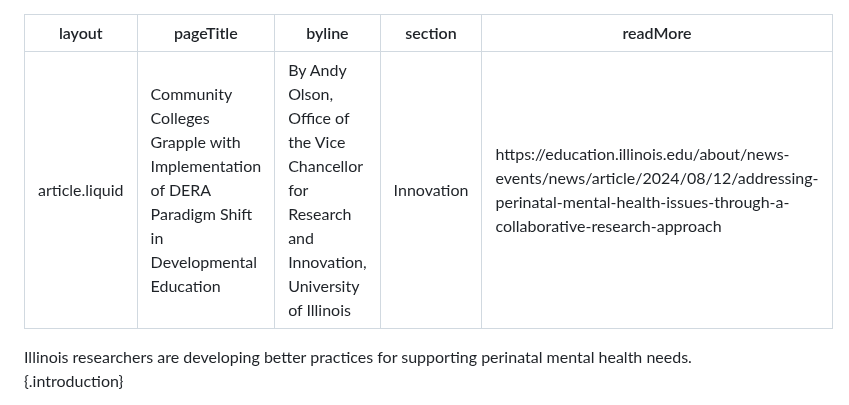
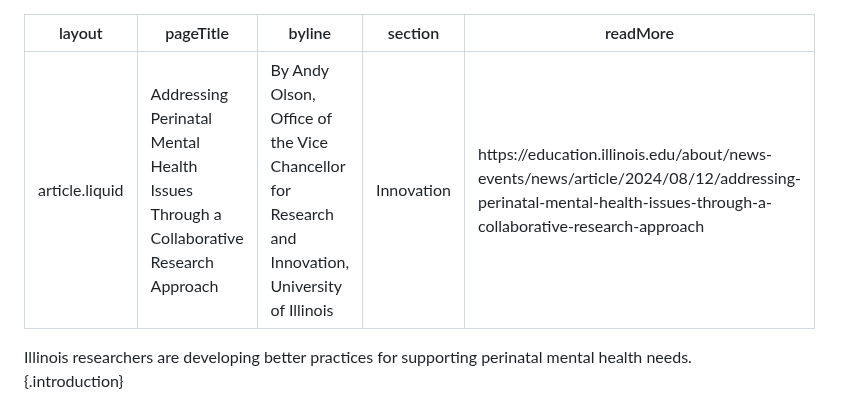
Before and after one commit to itpartnersillinois/impactreport2, a Markdown page: addressing-perinatal-mental-health.md, the part around the change. GitHub-like rendering.

Commit message:
Fix title

```diff
--- a/addressing-perinatal-mental-health.md
+++ b/addressing-perinatal-mental-health.md
@@ -1,6 +1,6 @@
 ---
 layout: article.liquid
-pageTitle: Community Colleges Grapple with Implementation of DERA Paradigm Shift in Developmental Education
+pageTitle: Addressing Perinatal Mental Health Issues Through a Collaborative Research Approach
 byline: By Andy Olson, Office of the Vice Chancellor for Research and Innovation, University of Illinois
 section: Innovation
 readMore: https://education.illinois.edu/about/news-events/news/article/2024/08/12/addressing-perinatal-mental-health-issues-through-a-collaborative-research-approach
```
